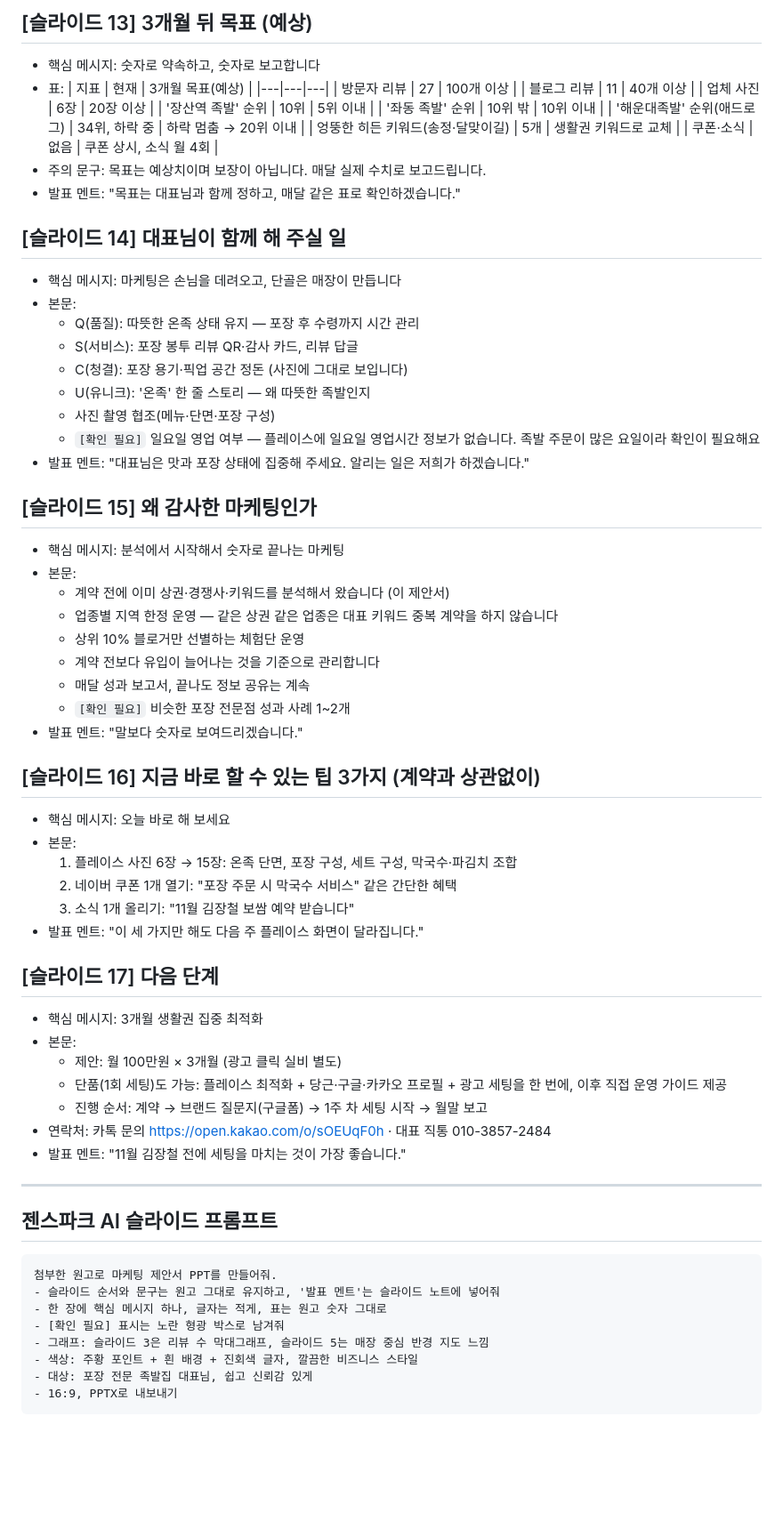
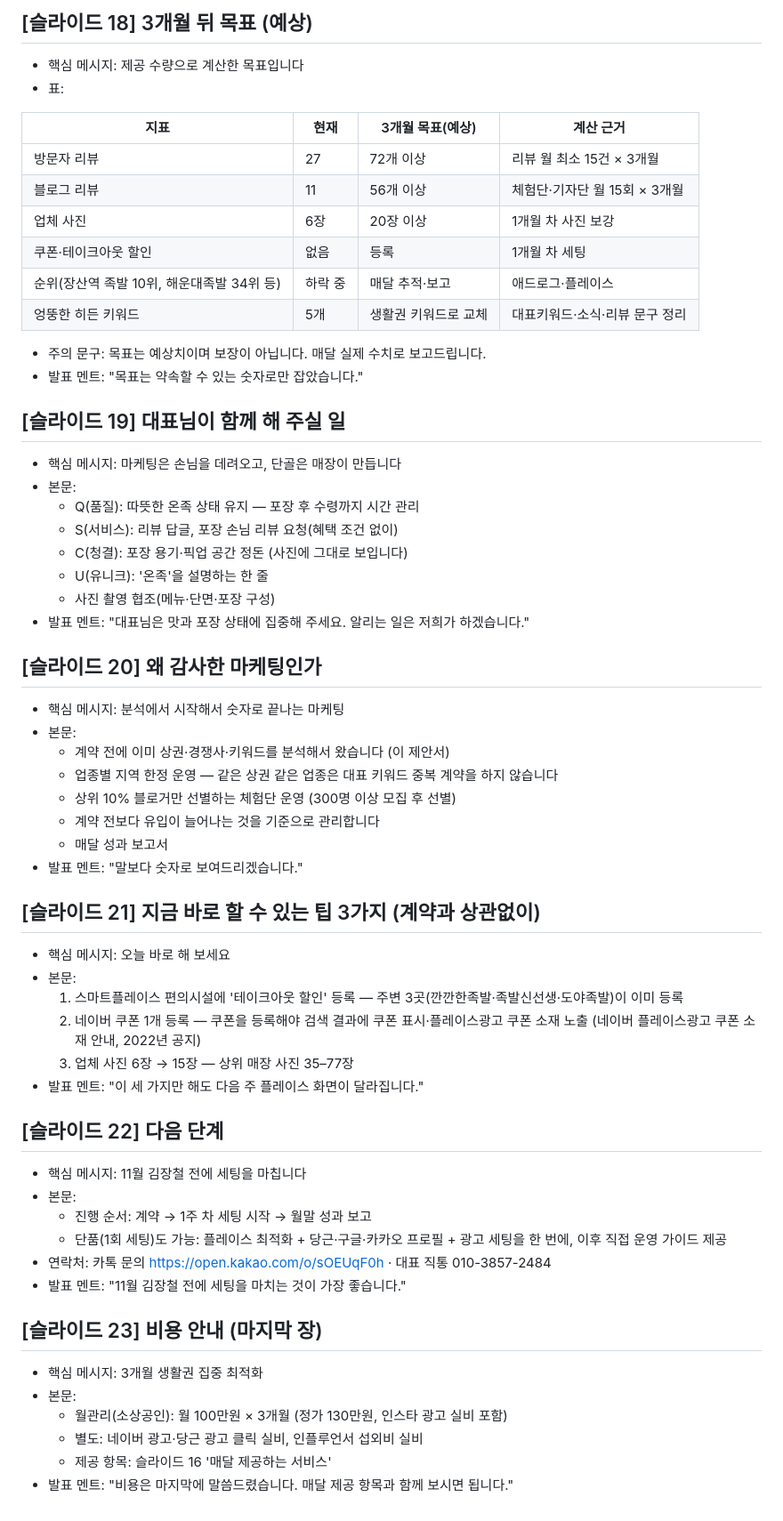
Before and after one commit to jin1899510-lab/1st-thank, a Markdown page: proposals/dongi-jokbal-haeundae/slides.md, the part around one of its changes. Shown at 89% size. Rendered like a GitHub page; blank space fills up the shorter version.

````diff
--- a/proposals/dongi-jokbal-haeundae/slides.md
+++ b/proposals/dongi-jokbal-haeundae/slides.md
@@ -190,69 +241,60 @@
 
-## [슬라이드 13] 3개월 뒤 목표 (예상)
-- 핵심 메시지: 숫자로 약속하고, 숫자로 보고합니다
+## [슬라이드 18] 3개월 뒤 목표 (예상)
+- 핵심 메시지: 제공 수량으로 계산한 목표입니다
 - 표:
-  | 지표 | 현재 | 3개월 목표(예상) |
-  |---|---|---|
-  | 방문자 리뷰 | 27 | 100개 이상 |
-  | 블로그 리뷰 | 11 | 40개 이상 |
-  | 업체 사진 | 6장 | 20장 이상 |
-  | '장산역 족발' 순위 | 10위 | 5위 이내 |
-  | '좌동 족발' 순위 | 10위 밖 | 10위 이내 |
-  | '해운대족발' 순위(애드로그) | 34위, 하락 중 | 하락 멈춤 → 20위 이내 |
-  | 엉뚱한 히든 키워드(송정·달맞이길) | 5개 | 생활권 키워드로 교체 |
-  | 쿠폰·소식 | 없음 | 쿠폰 상시, 소식 월 4회 |
+
+| 지표 | 현재 | 3개월 목표(예상) | 계산 근거 |
+|---|---|---|---|
+| 방문자 리뷰 | 27 | 72개 이상 | 리뷰 월 최소 15건 × 3개월 |
+| 블로그 리뷰 | 11 | 56개 이상 | 체험단·기자단 월 15회 × 3개월 |
+| 업체 사진 | 6장 | 20장 이상 | 1개월 차 사진 보강 |
+| 쿠폰·테이크아웃 할인 | 없음 | 등록 | 1개월 차 세팅 |
+| 순위(장산역 족발 10위, 해운대족발 34위 등) | 하락 중 | 매달 추적·보고 | 애드로그·플레이스 |
+| 엉뚱한 히든 키워드 | 5개 | 생활권 키워드로 교체 | 대표키워드·소식·리뷰 문구 정리 |
+
 - 주의 문구: 목표는 예상치이며 보장이 아닙니다. 매달 실제 수치로 보고드립니다.
-- 발표 멘트: "목표는 대표님과 함께 정하고, 매달 같은 표로 확인하겠습니다."
+- 발표 멘트: "목표는 약속할 수 있는 숫자로만 잡았습니다."
 
-## [슬라이드 14] 대표님이 함께 해 주실 일
+## [슬라이드 19] 대표님이 함께 해 주실 일
 - 핵심 메시지: 마케팅은 손님을 데려오고, 단골은 매장이 만듭니다
 - 본문:
   - Q(품질): 따뜻한 온족 상태 유지 — 포장 후 수령까지 시간 관리
-  - S(서비스): 포장 봉투 리뷰 QR·감사 카드, 리뷰 답글
+  - S(서비스): 리뷰 답글, 포장 손님 리뷰 요청(혜택 조건 없이)
   - C(청결): 포장 용기·픽업 공간 정돈 (사진에 그대로 보입니다)
-  - U(유니크): '온족' 한 줄 스토리 — 왜 따뜻한 족발인지
+  - U(유니크): '온족'을 설명하는 한 줄
   - 사진 촬영 협조(메뉴·단면·포장 구성)
-  - `[확인 필요]` 일요일 영업 여부 — 플레이스에 일요일 영업시간 정보가 없습니다. 족발 주문이 많은 요일이라 확인이 필요해요
 - 발표 멘트: "대표님은 맛과 포장 상태에 집중해 주세요. 알리는 일은 저희가 하겠습니다."
 
-## [슬라이드 15] 왜 감사한 마케팅인가
+## [슬라이드 20] 왜 감사한 마케팅인가
 - 핵심 메시지: 분석에서 시작해서 숫자로 끝나는 마케팅
 - 본문:
   - 계약 전에 이미 상권·경쟁사·키워드를 분석해서 왔습니다 (이 제안서)
   - 업종별 지역 한정 운영 — 같은 상권 같은 업종은 대표 키워드 중복 계약을 하지 않습니다
-  - 상위 10% 블로거만 선별하는 체험단 운영
+  - 상위 10% 블로거만 선별하는 체험단 운영 (300명 이상 모집 후 선별)
   - 계약 전보다 유입이 늘어나는 것을 기준으로 관리합니다
-  - 매달 성과 보고서, 끝나도 정보 공유는 계속
-  - `[확인 필요]` 비슷한 포장 전문점 성과 사례 1~2개
+  - 매달 성과 보고서
 - 발표 멘트: "말보다 숫자로 보여드리겠습니다."
 
-## [슬라이드 16] 지금 바로 할 수 있는 팁 3가지 (계약과 상관없이)
+## [슬라이드 21] 지금 바로 할 수 있는 팁 3가지 (계약과 상관없이)
 - 핵심 메시지: 오늘 바로 해 보세요
 - 본문:
-  1. 플레이스 사진 6장 → 15장: 온족 단면, 포장 구성, 세트 구성, 막국수·파김치 조합
-  2. 네이버 쿠폰 1개 열기: "포장 주문 시 막국수 서비스" 같은 간단한 혜택
-  3. 소식 1개 올리기: "11월 김장철 보쌈 예약 받습니다"
+  1. 스마트플레이스 편의시설에 '테이크아웃 할인' 등록 — 주변 3곳(깐깐한족발·족발신선생·도야족발)이 이미 등록
+  2. 네이버 쿠폰 1개 등록 — 쿠폰을 등록해야 검색 결과에 쿠폰 표시·플레이스광고 쿠폰 소재 노출 (네이버 플레이스광고 쿠폰 소재 안내, 2022년 공지)
+  3. 업체 사진 6장 → 15장 — 상위 매장 사진 35–77장
 - 발표 멘트: "이 세 가지만 해도 다음 주 플레이스 화면이 달라집니다."
 
-## [슬라이드 17] 다음 단계
-- 핵심 메시지: 3개월 생활권 집중 최적화
+## [슬라이드 22] 다음 단계
+- 핵심 메시지: 11월 김장철 전에 세팅을 마칩니다
 - 본문:
-  - 제안: 월 100만원 × 3개월 (광고 클릭 실비 별도)
+  - 진행 순서: 계약 → 1주 차 세팅 시작 → 월말 성과 보고
   - 단품(1회 세팅)도 가능: 플레이스 최적화 + 당근·구글·카카오 프로필 + 광고 세팅을 한 번에, 이후 직접 운영 가이드 제공
-  - 진행 순서: 계약 → 브랜드 질문지(구글폼) → 1주 차 세팅 시작 → 월말 보고
 - 연락처: 카톡 문의 https://open.kakao.com/o/sOEUqF0h · 대표 직통 010-3857-2484
 - 발표 멘트: "11월 김장철 전에 세팅을 마치는 것이 가장 좋습니다."
 
----
-
-## 젠스파크 AI 슬라이드 프롬프트
-```
-첨부한 원고로 마케팅 제안서 PPT를 만들어줘.
-- 슬라이드 순서와 문구는 원고 그대로 유지하고, '발표 멘트'는 슬라이드 노트에 넣어줘
-- 한 장에 핵심 메시지 하나, 글자는 적게, 표는 원고 숫자 그대로
-- [확인 필요] 표시는 노란 형광 박스로 남겨줘
-- 그래프: 슬라이드 3은 리뷰 수 막대그래프, 슬라이드 5는 매장 중심 반경 지도 느낌
-- 색상: 주황 포인트 + 흰 배경 + 진회색 글자, 깔끔한 비즈니스 스타일
-- 대상: 포장 전문 족발집 대표님, 쉽고 신뢰감 있게
-- 16:9, PPTX로 내보내기
-```
+## [슬라이드 23] 비용 안내 (마지막 장)
+- 핵심 메시지: 3개월 생활권 집중 최적화
+- 본문:
+  - 월관리(소상공인): 월 100만원 × 3개월 (정가 130만원, 인스타 광고 실비 포함)
+  - 별도: 네이버 광고·당근 광고 클릭 실비, 인플루언서 섭외비 실비
+  - 제공 항목: 슬라이드 16 '매달 제공하는 서비스'
+- 발표 멘트: "비용은 마지막에 말씀드렸습니다. 매달 제공 항목과 함께 보시면 됩니다."
````
Also changed, not shown: other parts of proposals/dongi-jokbal-haeundae/slides.md (+175 -124 lines), proposals/RULES.md (added, +10 -0 lines).
